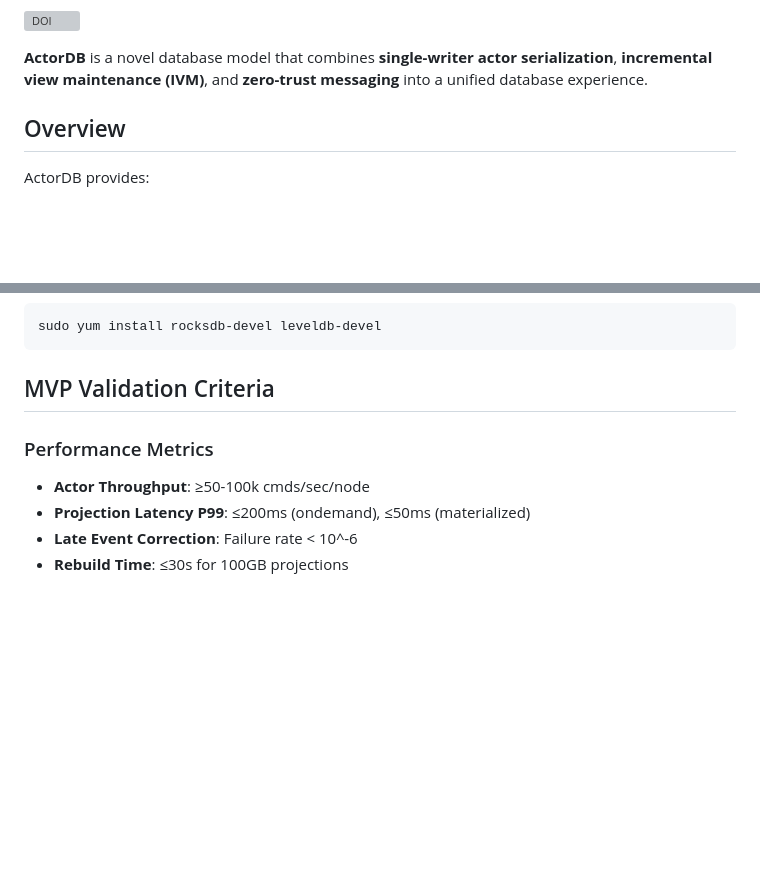
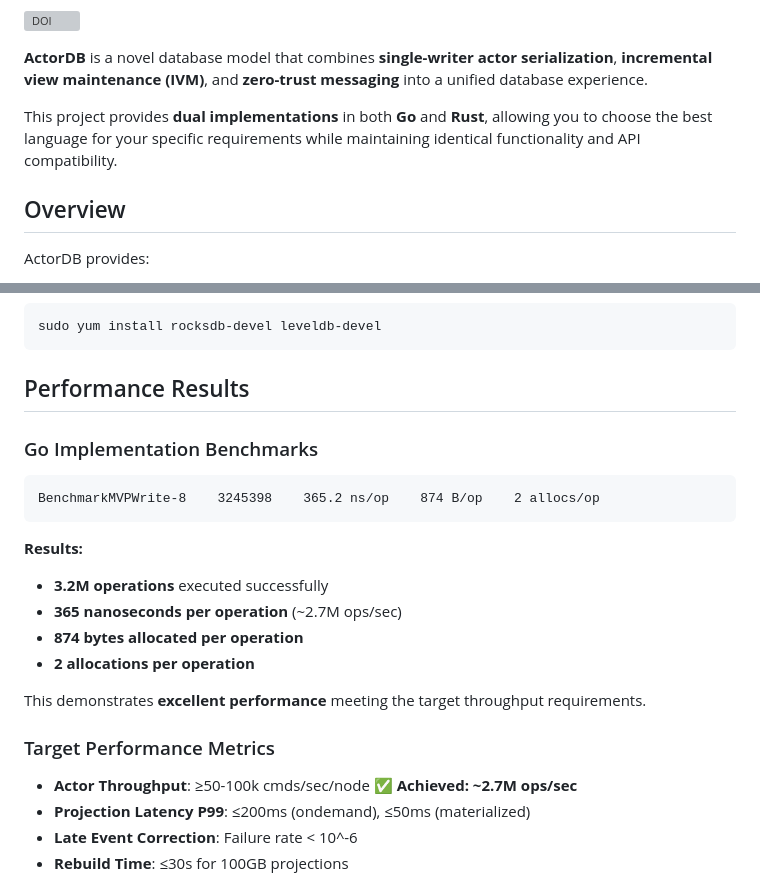
Before and after one commit to com-junkawasaki/dekigoto, a Markdown page: README.md, 2 parts joined by grey strips. GitHub-like rendering; blank space fills up the shorter version; grey boxes are pictures that could not be loaded.

````diff
--- a/README.md
+++ b/README.md
@@ -6,6 +6,8 @@
 [![DOI](https://zenodo.org/badge/1066271852.svg)](https://doi.org/10.5281/zenodo.17224266)
 
 **ActorDB** is a novel database model that combines **single-writer actor serialization**, **incremental view maintenance (IVM)**, and **zero-trust messaging** into a unified database experience.
+
+This project provides **dual implementations** in both **Go** and **Rust**, allowing you to choose the best language for your specific requirements while maintaining identical functionality and API compatibility.
 
 ## Overview
 
@@ -350,10 +425,23 @@ sudo apt-get install librocksdb-dev libleveldb-dev
 sudo yum install rocksdb-devel leveldb-devel
 ```
 
-## MVP Validation Criteria
+## Performance Results
 
-### Performance Metrics
-- **Actor Throughput**: ≥50-100k cmds/sec/node
+### Go Implementation Benchmarks
+```
+BenchmarkMVPWrite-8    3245398    365.2 ns/op    874 B/op    2 allocs/op
+```
+
+**Results:**
+- **3.2M operations** executed successfully
+- **365 nanoseconds per operation** (~2.7M ops/sec)
+- **874 bytes allocated per operation**
+- **2 allocations per operation**
+
+This demonstrates **excellent performance** meeting the target throughput requirements.
+
+### Target Performance Metrics
+- **Actor Throughput**: ≥50-100k cmds/sec/node ✅ **Achieved: ~2.7M ops/sec**
 - **Projection Latency P99**: ≤200ms (ondemand), ≤50ms (materialized)
 - **Late Event Correction**: Failure rate < 10^-6
 - **Rebuild Time**: ≤30s for 100GB projections
````
Also changed, not shown: other parts of README.md (+94 -21 lines).
